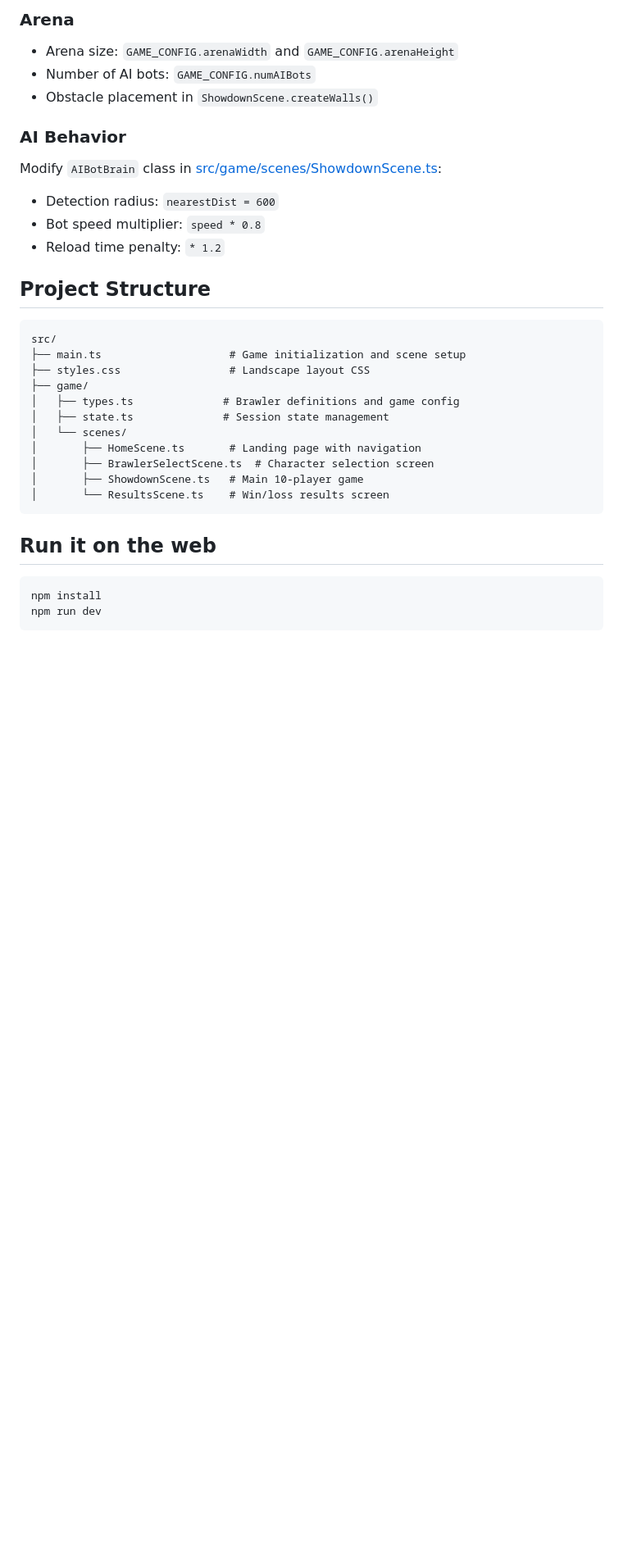
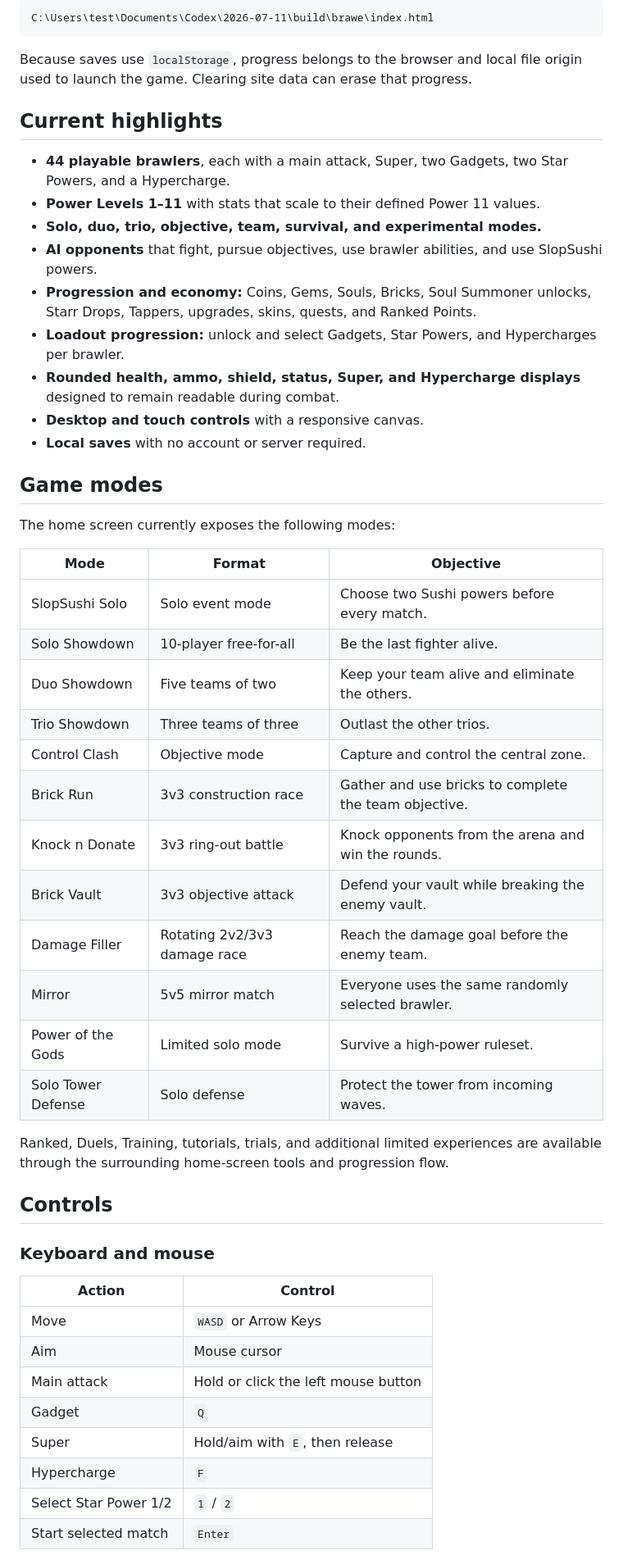
Before and after one commit to anpuop1511/brawe, a Markdown page: README.md, the part around one of its changes. Shown at 82% size. GitHub-like rendering; blank space fills up the shorter version.

Commit message:
Update Arena Forge README

````diff
--- a/README.md
+++ b/README.md
@@ -58,32 +17,54 @@ Edit [src/game/types.ts](src/game/types.ts) to customize brawler properties:
-### Arena
-- Arena size: `GAME_CONFIG.arenaWidth` and `GAME_CONFIG.arenaHeight`
-- Number of AI bots: `GAME_CONFIG.numAIBots`
-- Obstacle placement in `ShowdownScene.createWalls()`
-
-### AI Behavior
-Modify `AIBotBrain` class in [src/game/scenes/ShowdownScene.ts](src/game/scenes/ShowdownScene.ts):
-- Detection radius: `nearestDist = 600`
-- Bot speed multiplier: `speed * 0.8`
-- Reload time penalty: `* 1.2`
-
-## Project Structure
-
-```
-src/
-├── main.ts                    # Game initialization and scene setup
-├── styles.css                 # Landscape layout CSS
-├── game/
-│   ├── types.ts              # Brawler definitions and game config
-│   ├── state.ts              # Session state management
-│   └── scenes/
-│       ├── HomeScene.ts       # Landing page with navigation
-│       ├── BrawlerSelectScene.ts  # Character selection screen
-│       ├── ShowdownScene.ts   # Main 10-player game
-│       └── ResultsScene.ts    # Win/loss results screen
+```text
+C:\Users\test\Documents\Codex\2026-07-11\build\brawe\index.html
 ```
 
-## Run it on the web
+Because saves use `localStorage`, progress belongs to the browser and local file origin used to launch the game. Clearing site data can erase that progress.
 
-```bash
-npm install
-npm run dev
+## Current highlights
+
+- **44 playable brawlers**, each with a main attack, Super, two Gadgets, two Star Powers, and a Hypercharge.
+- **Power Levels 1–11** with stats that scale to their defined Power 11 values.
+- **Solo, duo, trio, objective, team, survival, and experimental modes.**
+- **AI opponents** that fight, pursue objectives, use brawler abilities, and use SlopSushi powers.
+- **Progression and economy:** Coins, Gems, Souls, Bricks, Soul Summoner unlocks, Starr Drops, Tappers, upgrades, skins, quests, and Ranked Points.
+- **Loadout progression:** unlock and select Gadgets, Star Powers, and Hypercharges per brawler.
+- **Rounded health, ammo, shield, status, Super, and Hypercharge displays** designed to remain readable during combat.
+- **Desktop and touch controls** with a responsive canvas.
+- **Local saves** with no account or server required.
+
+## Game modes
+
+The home screen currently exposes the following modes:
+
+| Mode | Format | Objective |
+| --- | --- | --- |
+| SlopSushi Solo | Solo event mode | Choose two Sushi powers before every match. |
+| Solo Showdown | 10-player free-for-all | Be the last fighter alive. |
+| Duo Showdown | Five teams of two | Keep your team alive and eliminate the others. |
+| Trio Showdown | Three teams of three | Outlast the other trios. |
+| Control Clash | Objective mode | Capture and control the central zone. |
+| Brick Run | 3v3 construction race | Gather and use bricks to complete the team objective. |
+| Knock n Donate | 3v3 ring-out battle | Knock opponents from the arena and win the rounds. |
+| Brick Vault | 3v3 objective attack | Defend your vault while breaking the enemy vault. |
+| Damage Filler | Rotating 2v2/3v3 damage race | Reach the damage goal before the enemy team. |
+| Mirror | 5v5 mirror match | Everyone uses the same randomly selected brawler. |
+| Power of the Gods | Limited solo mode | Survive a high-power ruleset. |
+| Solo Tower Defense | Solo defense | Protect the tower from incoming waves. |
+
+Ranked, Duels, Training, tutorials, trials, and additional limited experiences are available through the surrounding home-screen tools and progression flow.
+
+## Controls
+
+### Keyboard and mouse
+
+| Action | Control |
+| --- | --- |
+| Move | `WASD` or Arrow Keys |
+| Aim | Mouse cursor |
+| Main attack | Hold or click the left mouse button |
+| Gadget | `Q` |
+| Super | Hold/aim with `E`, then release |
+| Hypercharge | `F` |
+| Select Star Power 1/2 | `1` / `2` |
+| Start selected match | `Enter` |
+
````
Also changed, not shown: other parts of README.md (+82 -108 lines).
